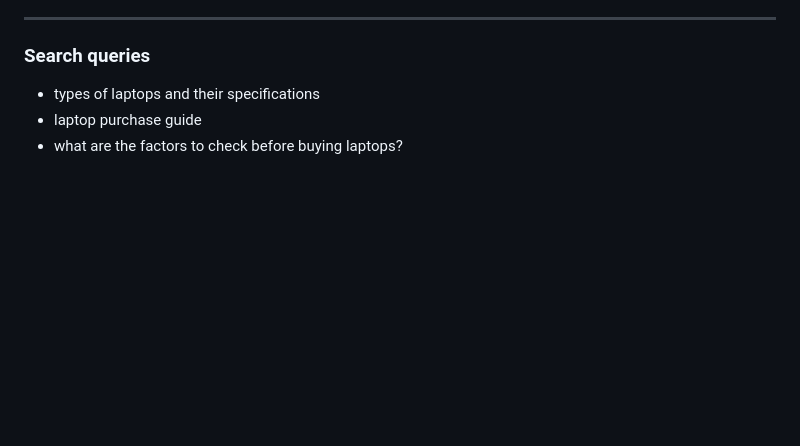
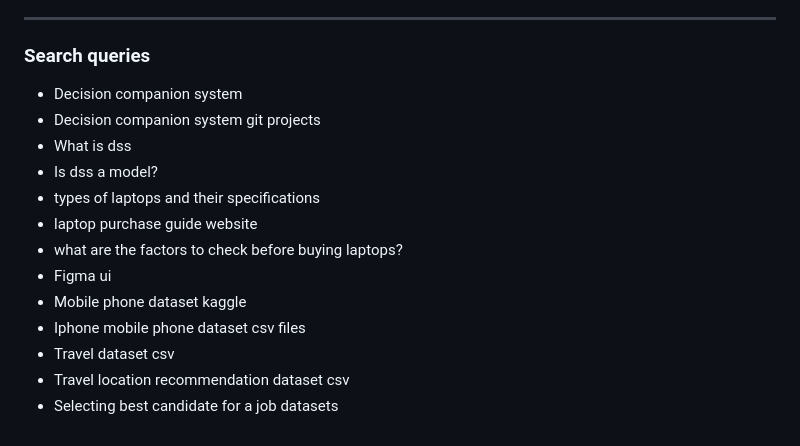
Before and after one commit to ashlia0420/Laptop-Recommendation, a Markdown page: RESEARCH_LOG.md, the part around the change. GitHub-like rendering; blank space fills up the shorter version.

```diff
--- a/RESEARCH_LOG.md
+++ b/RESEARCH_LOG.md
@@ -44,6 +44,16 @@ my assignment git must contain the following so help me so that i can provide a
 ---
 
 ### Search queries
+-  Decision companion system
+-  Decision companion system git projects
+-  What is dss
+-  Is dss a model?
 -  types of laptops and their specifications
--  laptop purchase guide
+-  laptop purchase guide website
 -  what are the factors to check before buying laptops?
+-  Figma ui
+-  Mobile phone dataset kaggle
+-  Iphone mobile phone dataset csv files
+-  Travel dataset csv
+-  Travel location recommendation dataset csv
+-  Selecting best candidate for a job datasets
```
